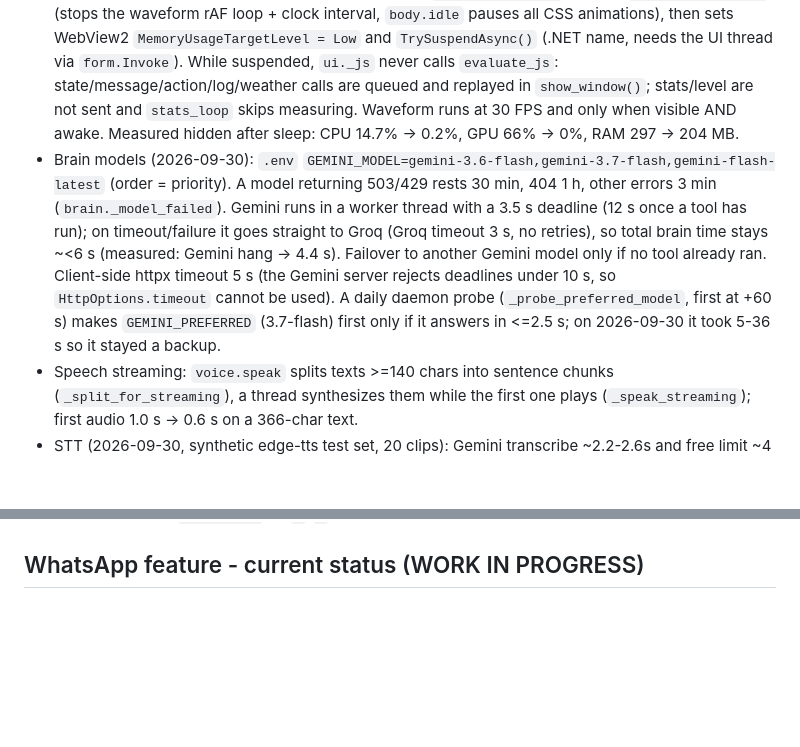
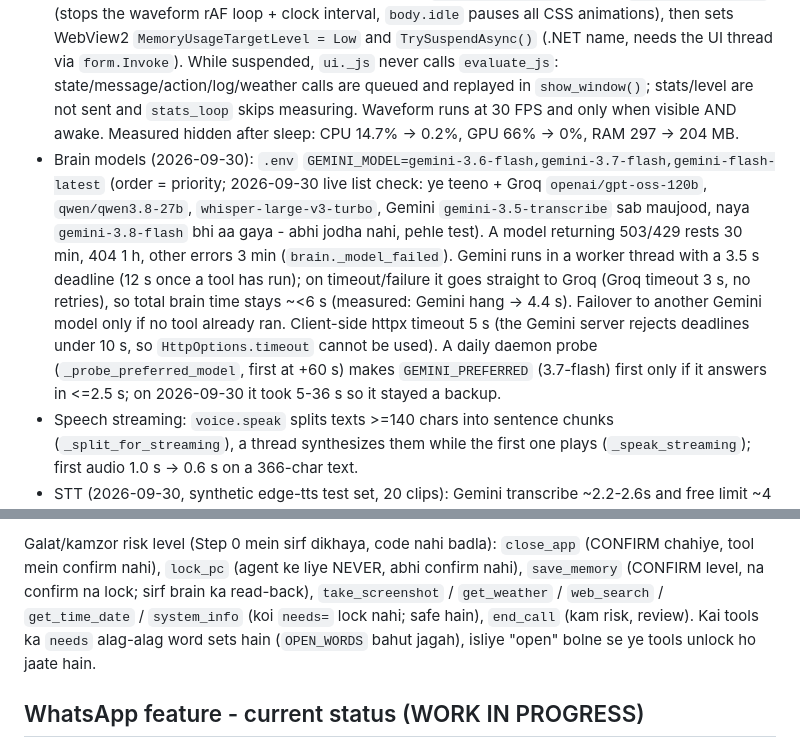
Before and after one commit to krish-khati/jarvis-ai, a Markdown page: CLAUDE.md, 2 parts joined by grey strips. Rendered like a GitHub page; blank space fills up the shorter version.

Commit message:
Agent Step 0: CLAUDE.md brain flow + tools risk table, live model list check
Co-Authored-By: Claude Sonnet 5.5 <noreply@anthropic.com>

```diff
--- a/CLAUDE.md
+++ b/CLAUDE.md
@@ -67,7 +67,7 @@ Python 3.14 notes: PyAudio and pygame have no wheels, so the project uses `sound
 - Memory: save with exact read-back and spelling ("K-R-R-I-S-H-9-7-2. Sahi hai?"), "galat hai" = undo, "memory dikhao", "memory 2 hatao", typed `remember: X = Y`.
 - Background mode (verified 2026-09-29 with a test harness + real pywebview window, DRY_RUN=1): window starts hidden, `ui.wake()` shows it fullscreen and it gets keyboard focus, `ui.set_state("sleeping")` + `hide_window()` hides it, Esc (JS keydown -> `Api.hide`) hides it, tray icon thread (pystray: Show Jarvis / Quit) runs. All `ui.*` bridge functions (`wake`, `setState`, `sleep`, `addMessage`, `log`, `setLevel`, `setStats`, `setWeather`, `action`) exist in `window.jarvis` and have Python callers. Measure window visibility with `EnumWindows` + `IsWindowVisible` (`FindWindowW` returned a wrong window).
 - Low resource use (2026-09-29, DRY_RUN harness): `ui.hide_window()` calls JS `setVisible(false)` (stops the waveform rAF loop + clock interval, `body.idle` pauses all CSS animations), then sets WebView2 `MemoryUsageTargetLevel = Low` and `TrySuspendAsync()` (.NET name, needs the UI thread via `form.Invoke`). While suspended, `ui._js` never calls `evaluate_js`: state/message/action/log/weather calls are queued and replayed in `show_window()`; stats/level are not sent and `stats_loop` skips measuring. Waveform runs at 30 FPS and only when visible AND awake. Measured hidden after sleep: CPU 14.7% -> 0.2%, GPU 66% -> 0%, RAM 297 -> 204 MB.
-- Brain models (2026-09-30): `.env` `GEMINI_MODEL=gemini-3.6-flash,gemini-3.7-flash,gemini-flash-latest` (order = priority). A model returning 503/429 rests 30 min, 404 1 h, other errors 3 min (`brain._model_failed`). Gemini runs in a worker thread with a 3.5 s deadline (12 s once a tool has run); on timeout/failure it goes straight to Groq (Groq timeout 3 s, no retries), so total brain time stays ~<6 s (measured: Gemini hang -> 4.4 s). Failover to another Gemini model only if no tool already ran. Client-side httpx timeout 5 s (the Gemini server rejects deadlines under 10 s, so `HttpOptions.timeout` cannot be used). A daily daemon probe (`_probe_preferred_model`, first at +60 s) makes `GEMINI_PREFERRED` (3.7-flash) first only if it answers in <=2.5 s; on 2026-09-30 it took 5-36 s so it stayed a backup.
+- Brain models (2026-09-30): `.env` `GEMINI_MODEL=gemini-3.6-flash,gemini-3.7-flash,gemini-flash-latest` (order = priority; 2026-09-30 live list check: ye teeno + Groq `openai/gpt-oss-120b`, `qwen/qwen3.8-27b`, `whisper-large-v3-turbo`, Gemini `gemini-3.5-transcribe` sab maujood, naya `gemini-3.8-flash` bhi aa gaya - abhi jodha nahi, pehle test). A model returning 503/429 rests 30 min, 404 1 h, other errors 3 min (`brain._model_failed`). Gemini runs in a worker thread with a 3.5 s deadline (12 s once a tool has run); on timeout/failure it goes straight to Groq (Groq timeout 3 s, no retries), so total brain time stays ~<6 s (measured: Gemini hang -> 4.4 s). Failover to another Gemini model only if no tool already ran. Client-side httpx timeout 5 s (the Gemini server rejects deadlines under 10 s, so `HttpOptions.timeout` cannot be used). A daily daemon probe (`_probe_preferred_model`, first at +60 s) makes `GEMINI_PREFERRED` (3.7-flash) first only if it answers in <=2.5 s; on 2026-09-30 it took 5-36 s so it stayed a backup.
 - Speech streaming: `voice.speak` splits texts >=140 chars into sentence chunks (`_split_for_streaming`), a thread synthesizes them while the first one plays (`_speak_streaming`); first audio 1.0 s -> 0.6 s on a 366-char text.
 - STT (2026-09-30, synthetic edge-tts test set, 20 clips): Gemini transcribe ~2.2-2.6s and free limit ~4 req/min (uses `AudioTranscriptionConfig.custom_vocabulary`, ignores text prompts); Groq Whisper ~0.3s but sometimes Devanagari (treated as a failed engine) and WER 16.9% in a Groq->Google chain vs Google alone 18.6% (difference small), so the user chose `google,groq,gemini` for now. Groq SDK: `max_retries=0` (silent retries caused 5-14s stalls).
 - Wake word: sleep loop feeds openWakeWord + Vosk only when the mic is louder than 2.2x room noise (replays the previous ~1.3s); Vosk grammar is only "jarvis wake up"/shutdown when openWakeWord is active. Simulated-mic CPU (one core): quiet 4.4% -> 1.0%, TV-like talk 5.9% -> 12.6%, RSS +76 MB. IMPORTANT: `onnxruntime` must be imported before pywebview/.NET loads (`wakeword.py` does it at import); importing it later in a thread crashed main.py with an access violation.
@@ -88,3 +130,4 @@ Python 3.14 notes: PyAudio and pygame have no wheels, so the project uses `sound
+Galat/kamzor risk level (Step 0 mein sirf dikhaya, code nahi badla): `close_app` (CONFIRM chahiye, tool mein confirm nahi), `lock_pc` (agent ke liye NEVER, abhi confirm nahi), `save_memory` (CONFIRM level, na confirm na lock; sirf brain ka read-back), `take_screenshot` / `get_weather` / `web_search` / `get_time_date` / `system_info` (koi `needs=` lock nahi; safe hain), `end_call` (kam risk, review). Kai tools ka `needs` alag-alag word sets hain (`OPEN_WORDS` bahut jagah), isliye "open" bolne se ye tools unlock ho jaate hain.
 
 ## WhatsApp feature - current status (WORK IN PROGRESS)
 
```
Also changed, not shown: other parts of CLAUDE.md (+42 -0 lines).
